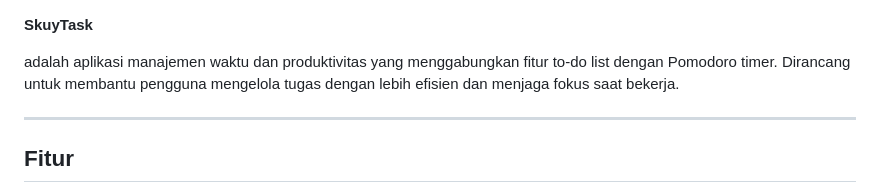
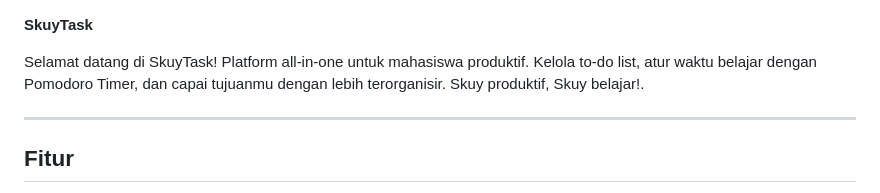
Before and after one commit to DivaIsReal/SkuyTaskApp, a Markdown page: README.md, the part around the change. Rendered like a GitHub page.

```diff
--- a/README.md
+++ b/README.md
@@ -1,5 +1,5 @@
 <p><strong>SkuyTask</strong></p>
-<p>adalah aplikasi manajemen waktu dan produktivitas yang menggabungkan fitur to-do list dengan Pomodoro timer. Dirancang untuk membantu pengguna mengelola tugas dengan lebih efisien dan menjaga fokus saat bekerja.</p>
+<p>Selamat datang di SkuyTask! Platform all-in-one untuk mahasiswa produktif. Kelola to-do list, atur waktu belajar dengan Pomodoro Timer, dan capai tujuanmu dengan lebih terorganisir. Skuy produktif, Skuy belajar!.</p>
 
 <hr>
 
```
